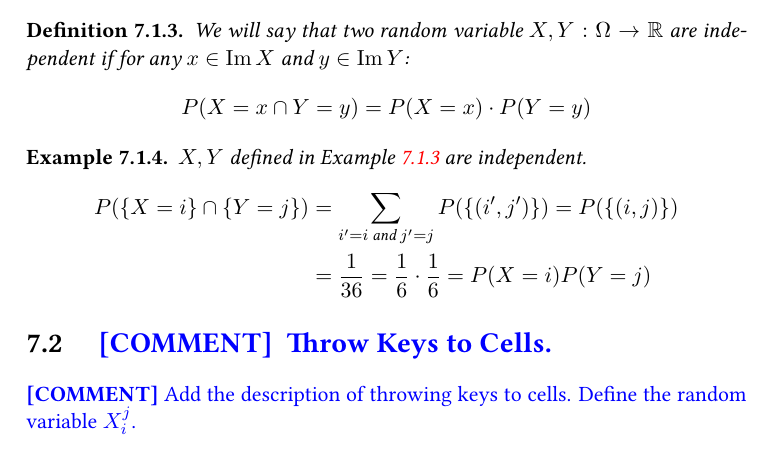
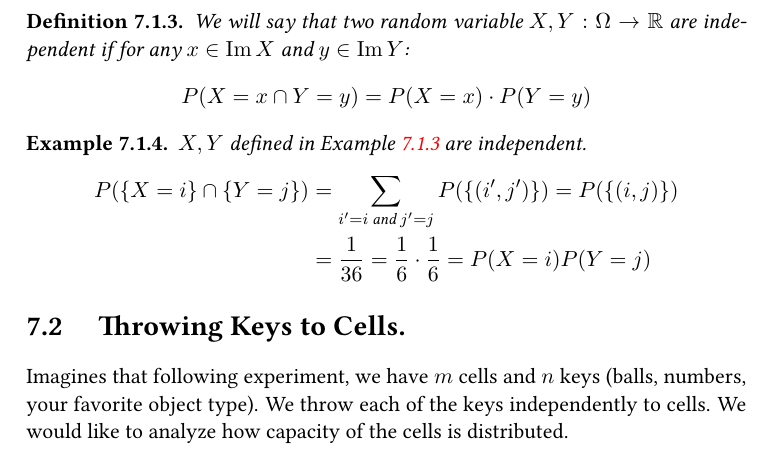
Before and after one commit to dudupo/DAST, a LaTeX document (tex/lectures-TA/lec-probability.tex): part of page 2 of 4, cut so that both start at the same text. The pictures show the PDF file pdfs/lec-probability.pdf that the author committed with the source.

Commit message:
compiling -Sat Feb 10 02:55:34 PM IST 2024

```diff
--- a/tex/lectures-TA/lec-probability.tex
+++ b/tex/lectures-TA/lec-probability.tex
@@ -107,9 +107,7 @@ Sometimes, we will use the notation $\{ X = x \}$ to denote the event $A$ such:
     \end{equation*}
   \end{example}
 
-\section{ \ctt{ Throw Keys to Cells. } }
-
-\ctt{Add the description of throwing keys to cells. Define the random variable $X_{i}^{j}$.}
+  \section{ Throwing Keys to Cells. } Imagines that following experiment, we have $m$ cells and $n$ keys (balls, numbers, your favorite object type). We throw each of the keys independently to cells. We would like to analyze how capacity of the cells is distributed.
 
 \begin{definition}
   Let $X : \Omega\rightarrow \mathbb{R}$ be a random variable, the expectation of $X$ is
```
Also changed, not shown: pdfs/lec-probability.pdf.
